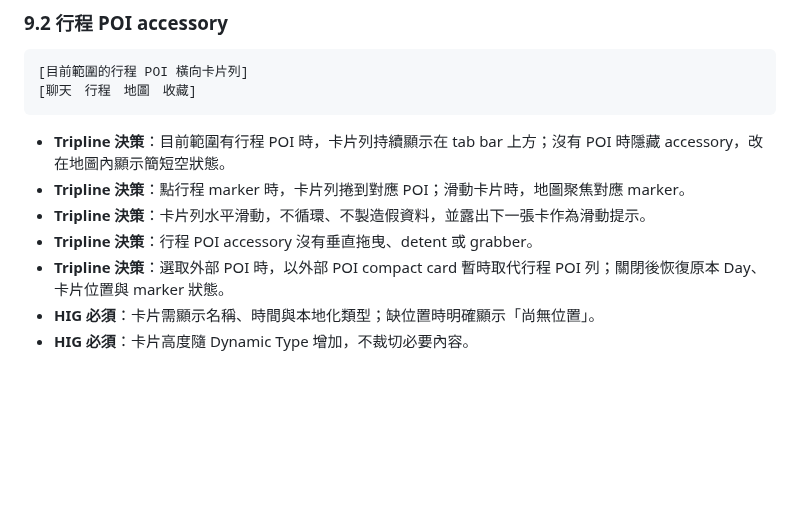
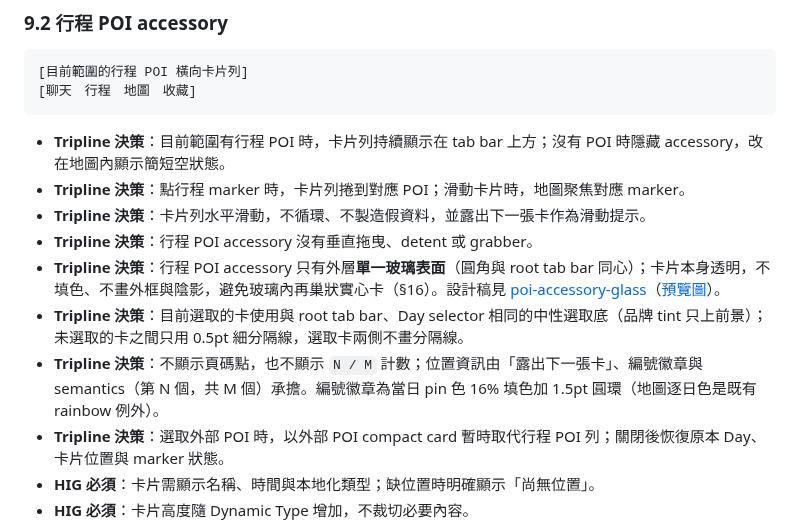
Before and after one commit to raychiutw/trip-planner.flutter, a Markdown page: DESIGN.md, the part around the change. Drawn GitHub-style; blank space fills up the shorter version.

Commit message:
docs: POI accessory 單一玻璃表面設計稿入庫並更新 DESIGN §9.2 (#456)
Co-Authored-By: Claude Sonnet 5.5 <noreply@anthropic.com>

```diff
--- a/DESIGN.md
+++ b/DESIGN.md
@@ -191,6 +191,9 @@ Apple 建議 iPhone segmented control 約不超過五項；Tripline 為了長行
 - **Tripline 決策**：點行程 marker 時，卡片列捲到對應 POI；滑動卡片時，地圖聚焦對應 marker。
 - **Tripline 決策**：卡片列水平滑動，不循環、不製造假資料，並露出下一張卡作為滑動提示。
 - **Tripline 決策**：行程 POI accessory 沒有垂直拖曳、detent 或 grabber。
+- **Tripline 決策**：行程 POI accessory 只有外層**單一玻璃表面**（圓角與 root tab bar 同心）；卡片本身透明，不填色、不畫外框與陰影，避免玻璃內再巢狀實心卡（§16）。設計稿見 [poi-accessory-glass](docs/design/poi-accessory-glass.html)（[預覽圖](docs/design/poi-accessory-glass.png)）。
+- **Tripline 決策**：目前選取的卡使用與 root tab bar、Day selector 相同的中性選取底（品牌 tint 只上前景）；未選取的卡之間只用 0.5pt 細分隔線，選取卡兩側不畫分隔線。
+- **Tripline 決策**：不顯示頁碼點，也不顯示 `N / M` 計數；位置資訊由「露出下一張卡」、編號徽章與 semantics（第 N 個，共 M 個）承擔。編號徽章為當日 pin 色 16% 填色加 1.5pt 圓環（地圖逐日色是既有 rainbow 例外）。
 - **Tripline 決策**：選取外部 POI 時，以外部 POI compact card 暫時取代行程 POI 列；關閉後恢復原本 Day、卡片位置與 marker 狀態。
 - **HIG 必須**：卡片需顯示名稱、時間與本地化類型；缺位置時明確顯示「尚無位置」。
 - **HIG 必須**：卡片高度隨 Dynamic Type 增加，不裁切必要內容。
```
Also changed, not shown: docs/design/poi-accessory-glass.png (added), 1 other file.
